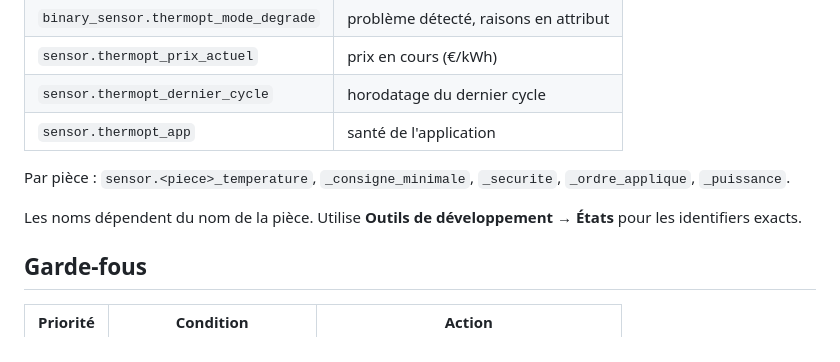
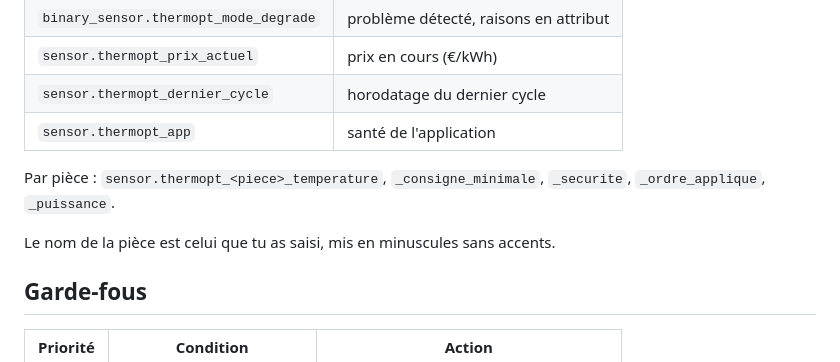
Before and after one commit to SunNathan/thermopt, a Markdown page: thermopt_app/DOCS.md, the part around the change. Drawn GitHub-style.

Commit message:
docs(app): preter les identifiants exacts des entites MQTT

```diff
--- a/thermopt_app/DOCS.md
+++ b/thermopt_app/DOCS.md
@@ -77,11 +77,10 @@ observation, les décisions sont journalisées mais aucun ordre n'est envoyé.
 | `sensor.thermopt_dernier_cycle` | horodatage du dernier cycle |
 | `sensor.thermopt_app` | santé de l'application |
 
-Par pièce : `sensor.<piece>_temperature`, `_consigne_minimale`, `_securite`,
-`_ordre_applique`, `_puissance`.
+Par pièce : `sensor.thermopt_<piece>_temperature`, `_consigne_minimale`,
+`_securite`, `_ordre_applique`, `_puissance`.
 
-Les noms dépendent du nom de la pièce. Utilise **Outils de développement →
-États** pour les identifiers exacts.
+Le nom de la pièce est celui que tu as saisi, mis en minuscules sans accents.
 
 ## Garde-fous
 
```
